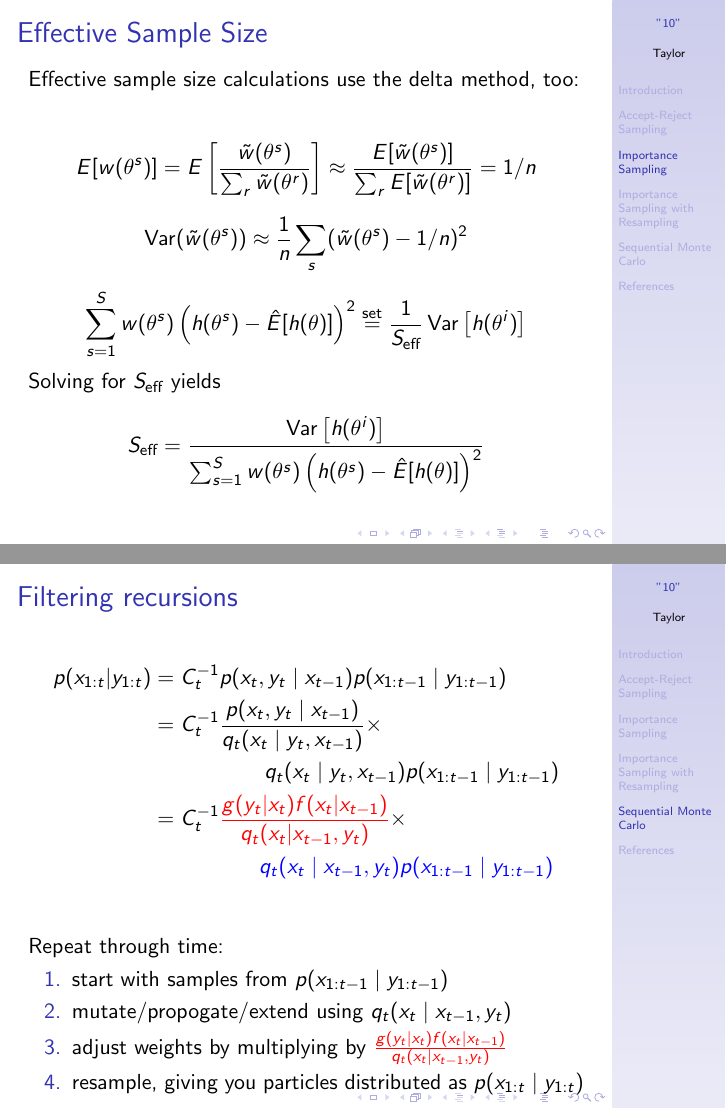
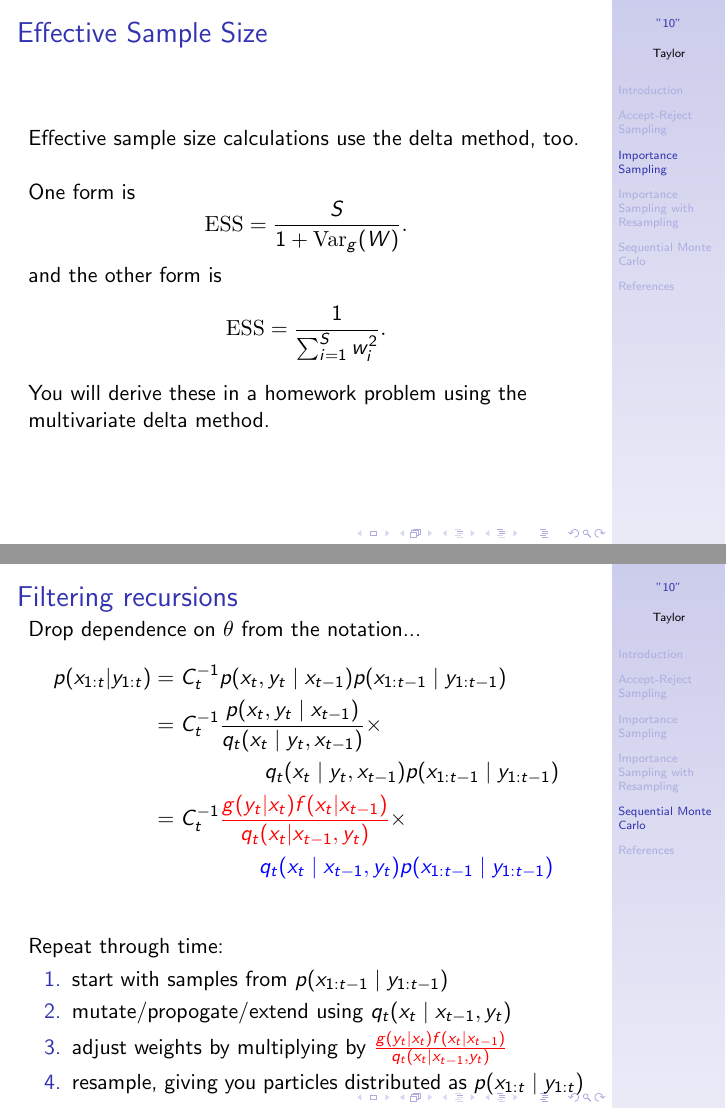
Before and after one commit to tbrown122387/stat_6440_slides, LaTeX slides (10/10.tex): pages 34 and 56 of 57, joined at a grey line. Compiled offline with pdfLaTeX.

Commit message:
cleaning up 10

```diff
--- a/10/10.tex
+++ b/10/10.tex
@@ -596,24 +600,19 @@ sd(replicate(1000,
 \begin{frame}[fragile]
 \frametitle{Effective Sample Size}
 
-Effective sample size calculations use the delta method, too:
+Effective sample size calculations use the delta method, too.
 \newline
 
-\[
-E[w(\theta^s)] = E\left[\frac{\tilde{w}(\theta^s)}{\sum_r \tilde{w}(\theta^r) } \right] \approx \frac{E[ \tilde{w}(\theta^s)]}{\sum_r E [\tilde{w}(\theta^r)] }  = 1/n
-\]
+One form is
+$$
+\textrm{ESS} = \frac{S}{1 + \textrm{Var}_g(W)}.
+$$
+and the other form is
+$$
+\textrm{ESS} = \frac{1}{\sum_{i=1}^S w_i^2}.
+$$
 
-\[
-\operatorname{Var}(\tilde{w}(\theta^s)) \approx \frac{1}{n}\sum_s (\tilde{w}(\theta^s) - 1/n)^2
-\]
-
-\[
-\sum_{s=1}^S w(\theta^s) \left( h(\theta^s) - \hat{E}[h(\theta)]  \right)^2 \overset{\text{set}}{=}  \frac{1}{S_{\text{eff}}} \operatorname{Var}\left[ h(\theta^i) \right]
-\]
-Solving for $S_{\text{eff}}$ yields
-\[
-S_{\text{eff}} = \frac{ \operatorname{Var}\left[ h(\theta^i) \right] }{\sum_{s=1}^S w(\theta^s) \left( h(\theta^s) - \hat{E}[h(\theta)]  \right)^2}
-\]
+You will derive these in a homework problem using the multivariate delta method.
 
 %http://www.nowozin.net/sebastian/blog/effective-sample-size-in-importance-sampling.html
 
@@ -917,6 +916,7 @@ $y_{1:t}$ observed, $x_{1:t}$ hidden. Goal: $p(x_t \mid y_{1:t})$ in real-time.
 \begin{frame}[fragile]
 \frametitle{Filtering recursions}
 
+Drop dependence on $\theta$ from the notation...
 \begin{align*}
 p(x_{1:t}|y_{1:t}) &=C_{t}^{-1} p(x_{t} , y_t  \mid x_{t-1})p(x_{1:t-1} \mid y_{1:t-1}) \\
 &= C_{t}^{-1} \frac{p(x_t, y_t \mid x_{t-1})}{q_{t}(x_{t} \mid y_{t},x_{t-1})} \times \\
```
Also changed, not shown: 10/10.pdf, 10/10.tex (44 more changed lines), 4 other files.
